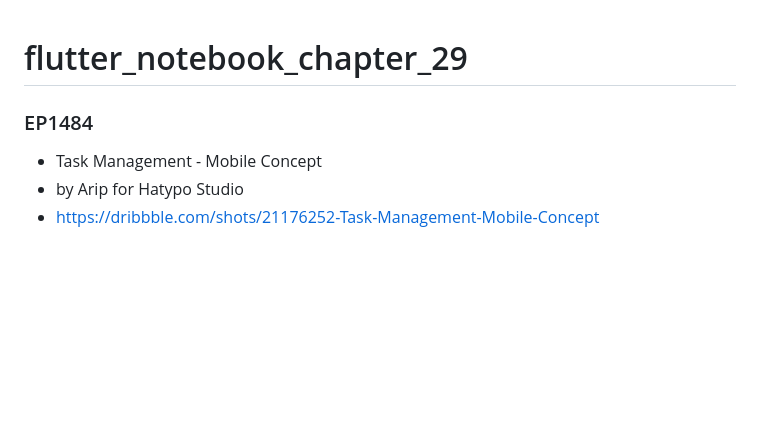
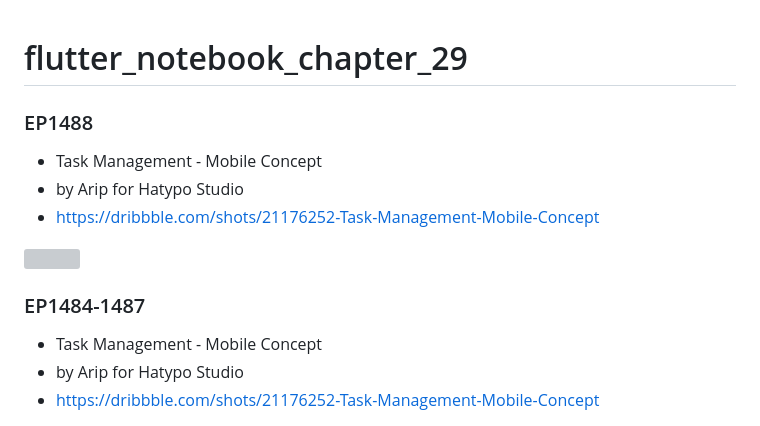
Before and after one commit to JAICHANGPARK/flutter_notebook_chapter_29, a Markdown page: README.md, the part around the change. GitHub-like rendering; blank space fills up the shorter version; grey boxes are pictures that could not be loaded.

```diff
--- a/README.md
+++ b/README.md
@@ -1,6 +1,13 @@
 # flutter_notebook_chapter_29
+### EP1488
 
-### EP1484
+- Task Management - Mobile Concept
+- by Arip for Hatypo Studio
+- https://dribbble.com/shots/21176252-Task-Management-Mobile-Concept
+
+<img src="https://cdn.dribbble.com/userupload/6186773/file/original-1b78f61e30d242b3ec8a983555f97cd4.png?compress=1&resize=1600x1200" width="500px"/>
+
+### EP1484-1487
 
 - Task Management - Mobile Concept
 - by Arip for Hatypo Studio
```
